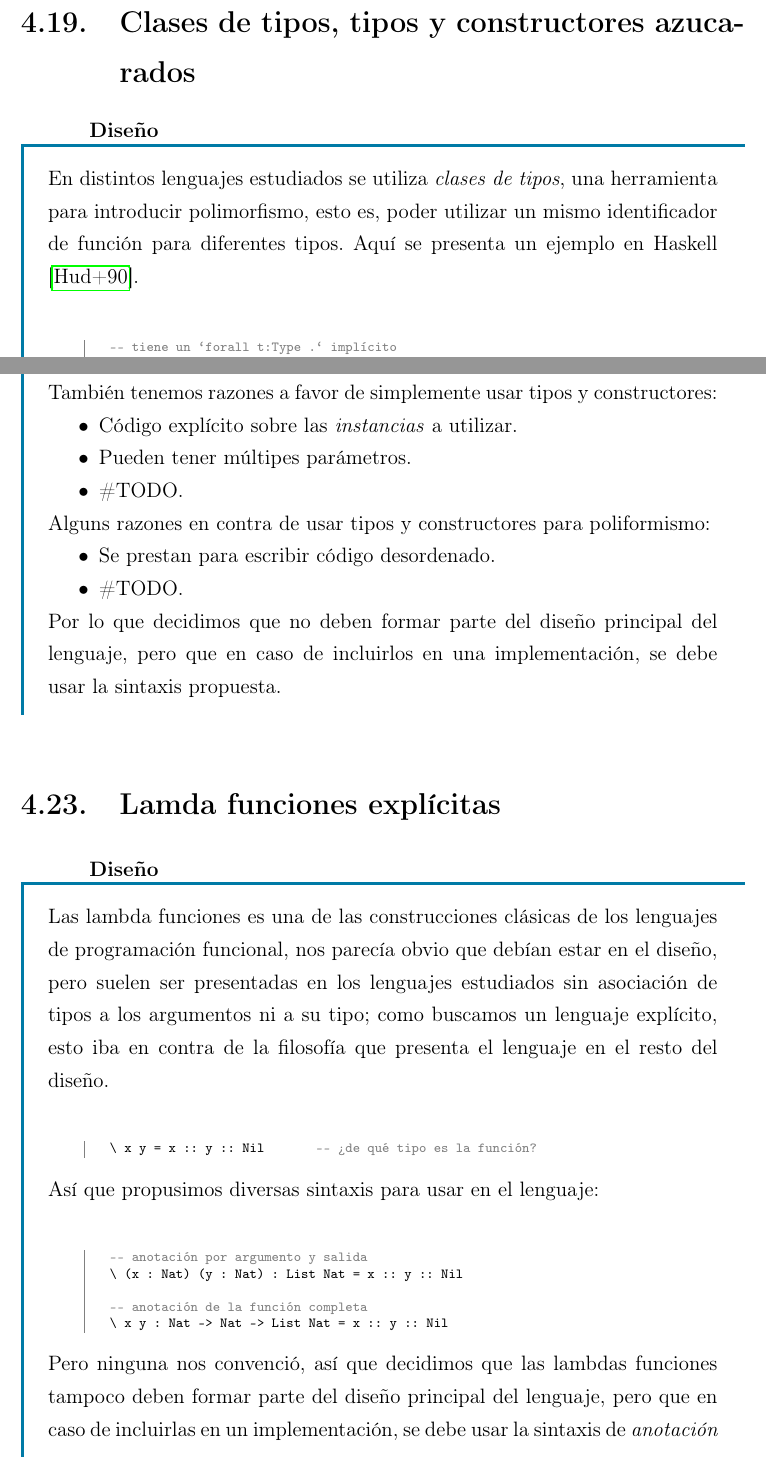
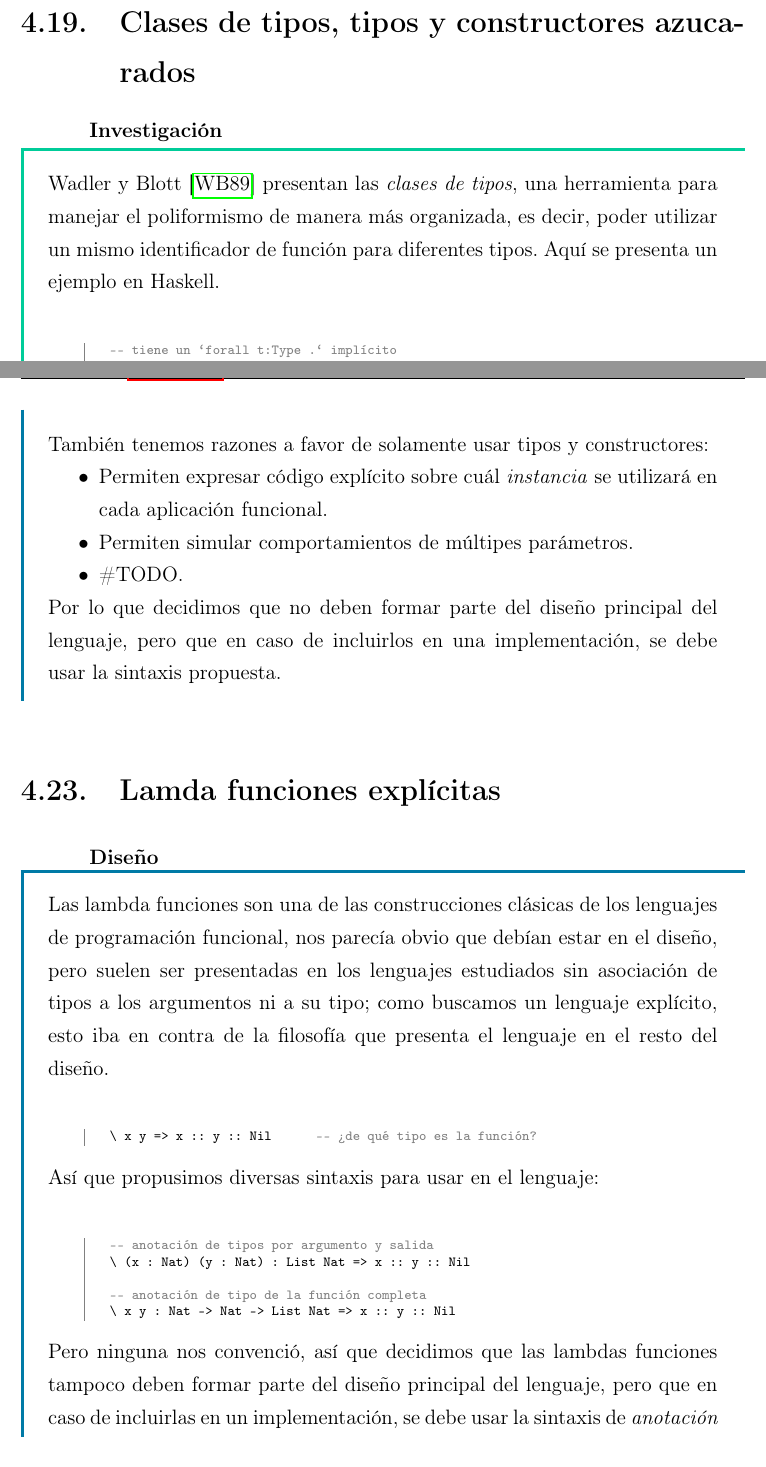
Before and after one commit to angler-lang/angler-doc, a LaTeX thesis (usb-book/tesis.tex, which reads usb-book/partes/desarrollo.tex): two parts of pages 45 and 49 of 62 before the commit and two parts of pages 45 and 49 of 61 after it, joined at a grey line, cut so that both start at the same text. Compiled offline with pdfLaTeX.

Commit message:
Some changes from meeting

```diff
--- a/usb-book/partes/desarrollo.tex
+++ b/usb-book/partes/desarrollo.tex
@@ -721,8 +723,8 @@ Utilizamos \emph{Megaparsec}, una librería de \emph{combinadores de analizador
 
 \section{Clases de tipos, tipos y constructores azucarados}
 
-\begin{designfr}
-En distintos lenguajes estudiados se utiliza \emph{clases de tipos}, una herramienta para introducir polimorfismo, esto es, poder utilizar un mismo identificador de función para diferentes tipos. Aquí se presenta un ejemplo en Haskell \cite{haskell}.
+\begin{investigationfr}
+\textcite{less-ad-hoc-polymorphism} presentan las \emph{clases de tipos}, una herramienta para manejar el poliformismo de manera más organizada, es decir, poder utilizar un mismo identificador de función para diferentes tipos. Aquí se presenta un ejemplo en Haskell.
 
 \begin{haskellcode}
 -- tiene un `forall t:Type .` implícito
@@ -900,3 +902,4 @@ Quedamos dudosos acerca de la necesidad de comportamientos, tenemos varias razon
     \item \#TODO.
 \end{itemize}
 
+También tenemos razones a favor de solamente usar tipos y constructores:
@@ -904,20 +906,7 @@ Mientras que algunas razones en contra de incluir comportamientos son:
 
 \begin{itemize}
-    \item \#TODO.
-\end{itemize}
-
-También tenemos razones a favor de simplemente usar tipos y constructores:
-
-\begin{itemize}
-    \item Código explícito sobre las \emph{instancias} a utilizar.
-    \item Pueden tener múltipes parámetros.
-    \item \#TODO.
-\end{itemize}
-
-Alguns razones en contra de usar tipos y constructores para poliformismo:
-
-\begin{itemize}
-    \item Se prestan para escribir código desordenado.
+    \item Permiten expresar código explícito sobre cuál \emph{instancia} se utilizará en cada aplicación funcional.
+    \item Permiten simular comportamientos de múltipes parámetros.
     \item \#TODO.
 \end{itemize}
 
@@ -927,23 +916,23 @@ Por lo que decidimos que no deben formar parte del diseño principal del lenguaj
 \section{Lamda funciones explícitas}
 
 \begin{designfr}
-Las lambda funciones es una de las construcciones clásicas de los lenguajes de programación funcional, nos parecía obvio que debían estar en el diseño, pero suelen ser presentadas en los lenguajes estudiados sin asociación de tipos a los argumentos ni a su tipo; como buscamos un lenguaje explícito, esto iba en contra de la filosofía que presenta el lenguaje en el resto del diseño.
+Las lambda funciones son una de las construcciones clásicas de los lenguajes de programación funcional, nos parecía obvio que debían estar en el diseño, pero suelen ser presentadas en los lenguajes estudiados sin asociación de tipos a los argumentos ni a su tipo; como buscamos un lenguaje explícito, esto iba en contra de la filosofía que presenta el lenguaje en el resto del diseño.
 
 \begin{anglercode}
-\ x y = x :: y :: Nil       -- ¿de qué tipo es la función?
+\ x y => x :: y :: Nil      -- ¿de qué tipo es la función?
 \end{anglercode}
 
 Así que propusimos diversas sintaxis para usar en el lenguaje:
 
 \begin{anglercode}
--- anotación por argumento y salida
-\ (x : Nat) (y : Nat) : List Nat = x :: y :: Nil
+-- anotación de tipos por argumento y salida
+\ (x : Nat) (y : Nat) : List Nat => x :: y :: Nil
 
--- anotación de la función completa
-\ x y : Nat -> Nat -> List Nat = x :: y :: Nil
+-- anotación de tipo de la función completa
+\ x y : Nat -> Nat -> List Nat => x :: y :: Nil
 \end{anglercode}
 
-Pero ninguna nos convenció, así que decidimos que las lambdas funciones tampoco deben formar parte del diseño principal del lenguaje, pero que en caso de incluirlas en un implementación, se debe usar la sintaxis de \emph{anotación de la función completa}.
+Pero ninguna nos convenció, así que decidimos que las lambdas funciones tampoco deben formar parte del diseño principal del lenguaje, pero que en caso de incluirlas en un implementación, se debe usar la sintaxis de \emph{anotación de tipo de la función completa}.
 \end{designfr}
 
 \section{Deconstrucción de expresiones con pattern matching y análisis por caso}
```
Also changed, not shown: usb-book/bibliografia.bib (+68 -60 lines), usb-book/partes/desarrollo.tex (14 more changed lines).
